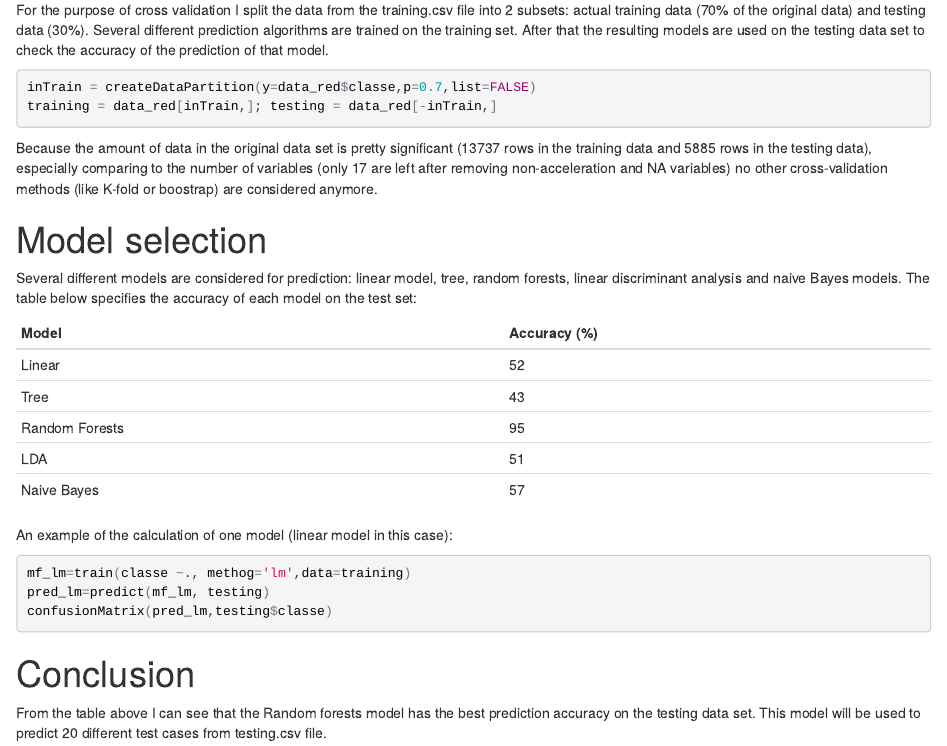
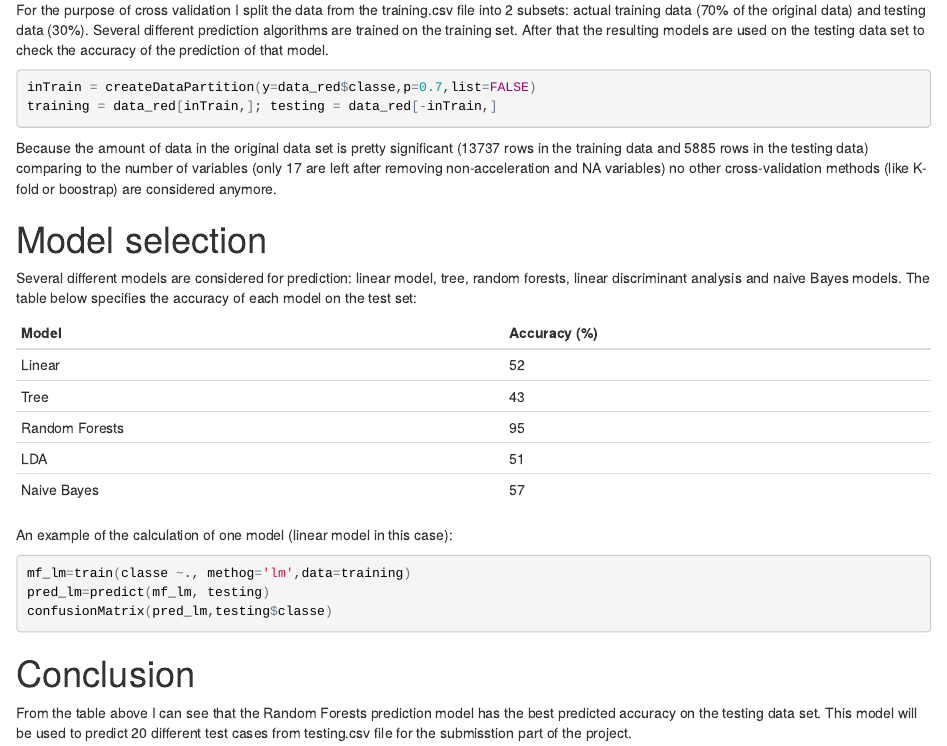
Before and after one commit to spiridenok/PML, an R Markdown document (Prediction Assignment Writeup.Rmd): the page in a window 1100 px wide, from 420 px down. The pictures show the output file Prediction Assignment Writeup.html that the author committed with the source, opened offline.

Commit message:
final version

````diff
--- a/Prediction Assignment Writeup.Rmd
+++ b/Prediction Assignment Writeup.Rmd
@@ -1,6 +1,6 @@
 ---
 title: "Practical Machine Learning, Writeup Course Project"
-output: word_document
+output: html_document
 ---
 
 # Variables selection
@@ -23,10 +23,10 @@ inTrain = createDataPartition(y=data_red$classe,p=0.7,list=FALSE)
 training = data_red[inTrain,]; testing = data_red[-inTrain,]
 ```
 
-Because the amount of data in the original data set is pretty significant (13737 rows in the training data and 5885 rows in the testing data), especially comparing to the number of variables (only 17 are left after removing non-acceleration and NA variables) no other cross-validation methods (like K-fold or boostrap) are considered anymore.
+Because the amount of data in the original data set is pretty significant (13737 rows in the training data and 5885 rows in the testing data) comparing to the number of variables (only 17 are left after removing non-acceleration and NA variables) no other cross-validation methods (like K-fold or boostrap) are considered anymore.
 
 # Model selection
-Several different models are considered for prediction: linear model, tree, random forests, linear discriminant analysis and naive Bayes models. The table below specifies the accuracy of each model on the test set:
+Several different models are considered for prediction: linear model, tree, random forests, linear discriminant analysis and naive Bayes models. The table below specifies the accuracy of each model on the testing data set:
 
 Model          |Accuracy (%)
 ---------------|------------
@@ -43,4 +43,4 @@ pred_lm=predict(mf_lm, testing)
 confusionMatrix(pred_lm,testing$classe)
 ```
 # Conclusion
-From the table above I can see that the Random forests model has the best prediction accuracy on the testing data set. This model will be used to predict 20 different test cases from testing.csv file.
+From the table above I can see that the Random Forests prediction model has the best predicted accuracy on the testing data set. This model will be used to predict 20 different test cases from testing.csv file for the submisstion part of the project.
````
Also changed, not shown: Prediction Assignment Writeup.html, Prediction Assignment Writeup.Rmd (2 more changed lines).
